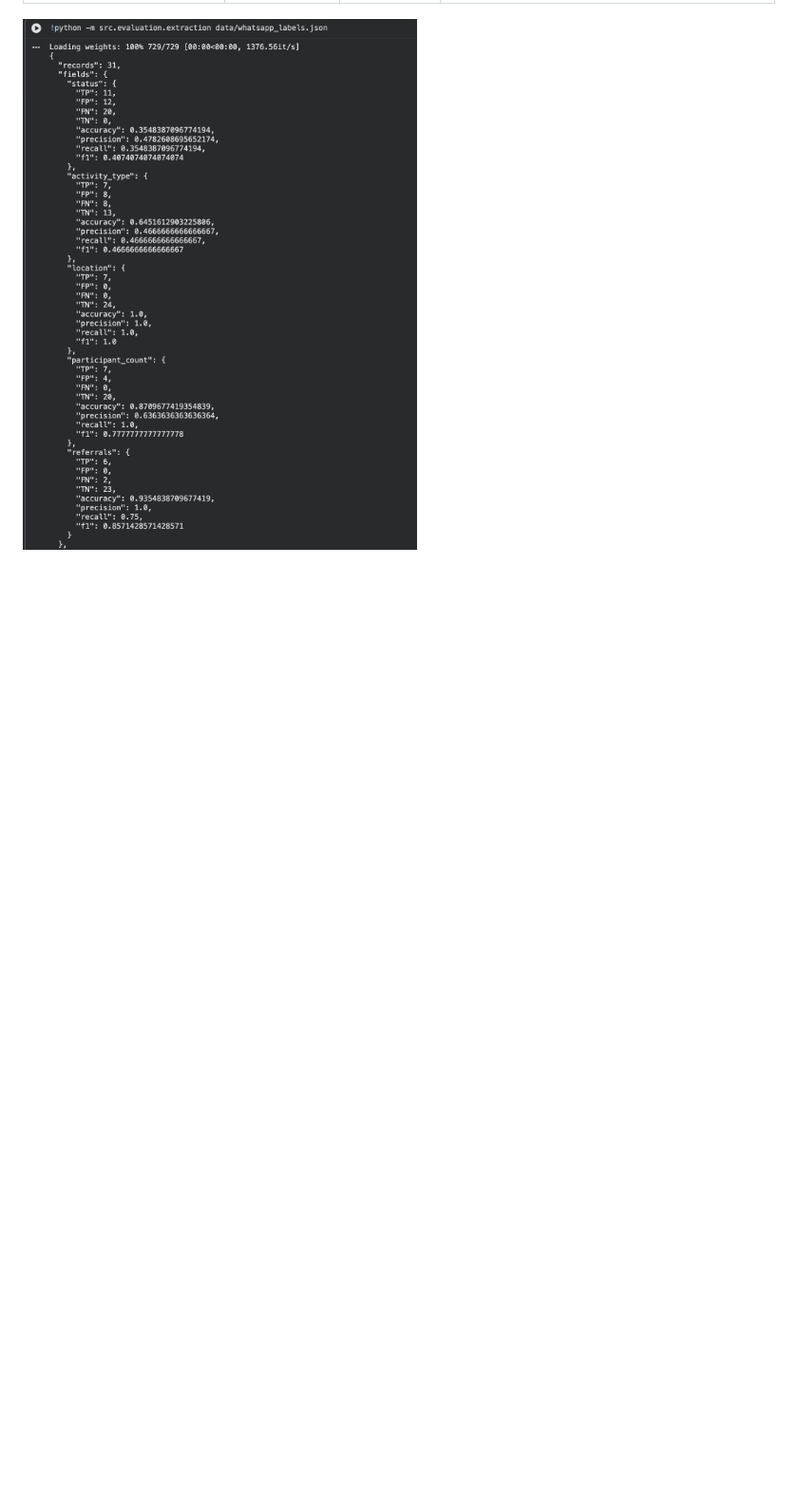
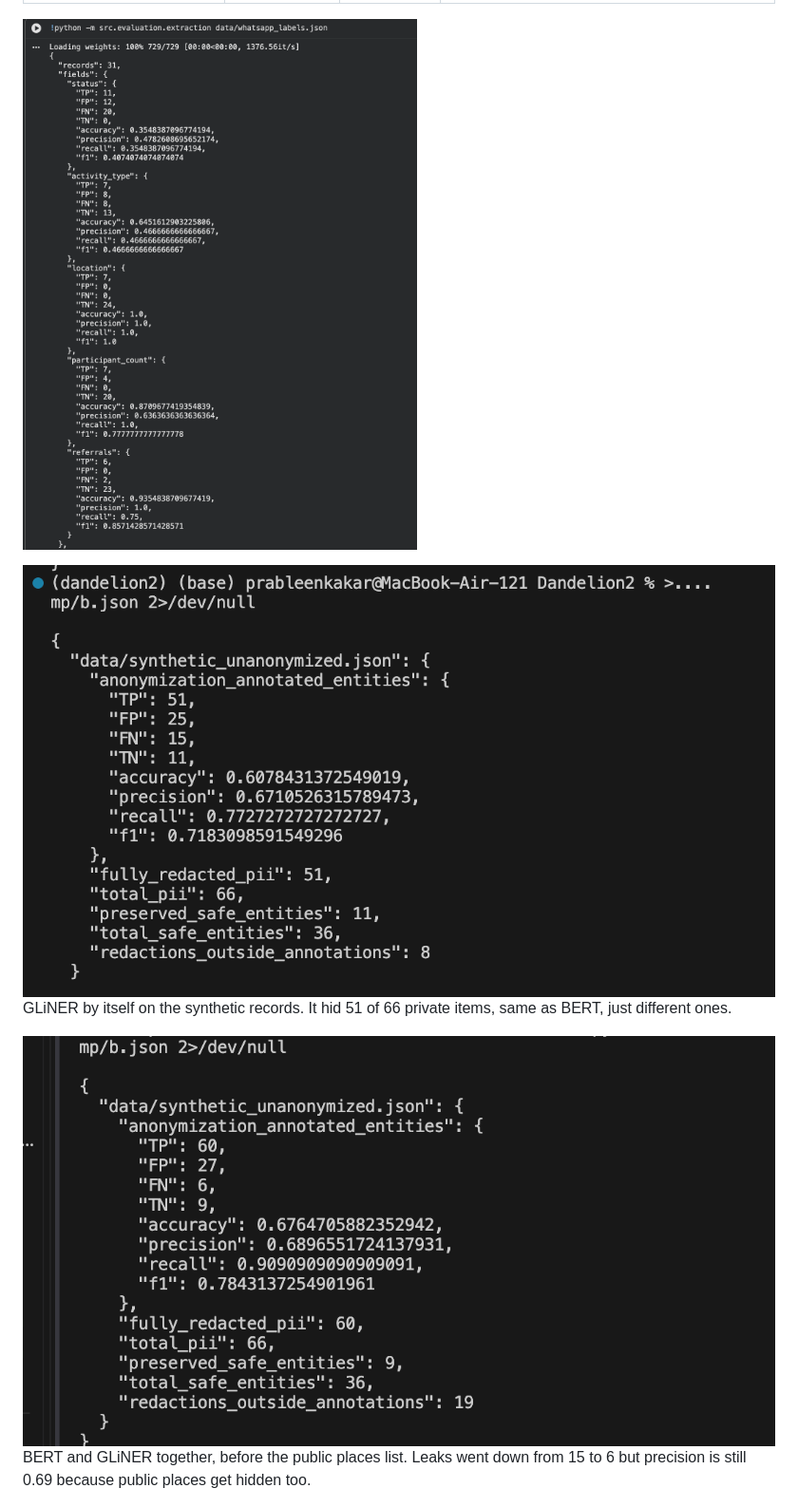
Before and after one commit to SCU-CSEN166/Dandelion2, a Markdown page: README.md, the part around the change. Shown at 95% size. Drawn GitHub-style; pictures changed too: screenshots/week7_anonymization_bert_gliner.png (added), screenshots/week7_anonymization_gliner.png (added); blank space fills up the shorter version.

Commit message:
Added Week 7 screenshots for GLiNER only and BERT + GLiNER

```diff
--- a/README.md
+++ b/README.md
@@ -240,6 +240,12 @@ AI Disclosure:
 ![Extraction Data](screenshots/extraction_results.png)
 
 
+![Week 7 anonymization: GLiNER only](screenshots/week7_anonymization_gliner.png)
+GLiNER by itself on the synthetic records. It hid 51 of 66 private items, same as BERT, just different ones.
+
+![Week 7 anonymization: BERT + GLiNER](screenshots/week7_anonymization_bert_gliner.png)
+BERT and GLiNER together, before the public places list. Leaks went down from 15 to 6 but precision is still 0.69 because public places get hidden too.
+
 ![Week 7 anonymization: BERT + GLiNER + public places](screenshots/week7_anonymization_bert_gliner_public.png)
 Anonymization with BERT and GLiNER and the public places list. On the synthetic records it now hides 60 of 66 private items (which is up from 51!) and on WhatsApp nothing safe gets hidden anymore.
 
```
